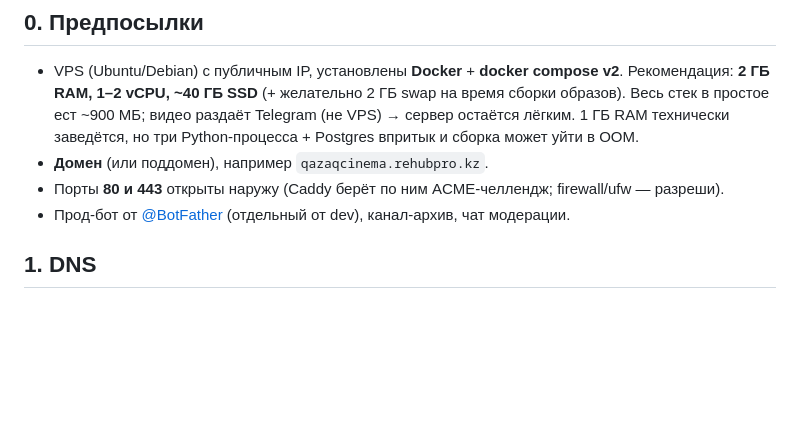
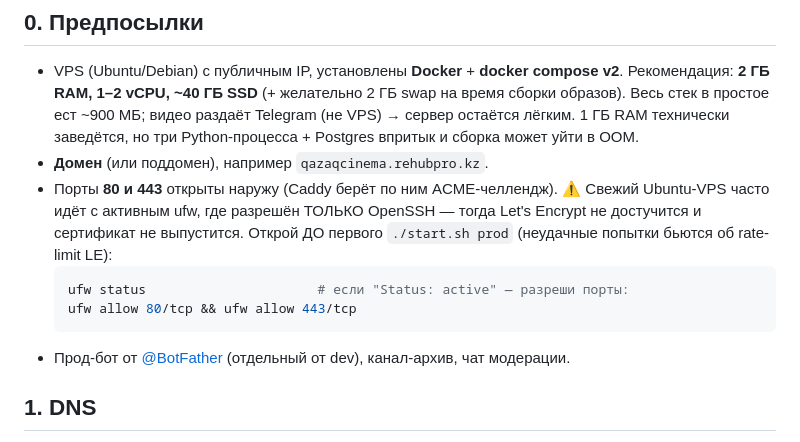
Before and after one commit to Bekzaat17/qazaqcinema, a Markdown page: DEPLOY.md, the part around one of its changes. Rendered like a GitHub page; blank space fills up the shorter version.

````diff
--- a/DEPLOY.md
+++ b/DEPLOY.md
@@ -17,7 +17,14 @@
   Весь стек в простое ест ~900 МБ; видео раздаёт Telegram (не VPS) → сервер остаётся лёгким.
   1 ГБ RAM технически заведётся, но три Python-процесса + Postgres впритык и сборка может уйти в OOM.
 - **Домен** (или поддомен), например `qazaqcinema.rehubpro.kz`.
-- Порты **80 и 443** открыты наружу (Caddy берёт по ним ACME-челлендж; firewall/ufw — разреши).
+- Порты **80 и 443** открыты наружу (Caddy берёт по ним ACME-челлендж). ⚠️ Свежий Ubuntu-VPS
+  часто идёт с активным ufw, где разрешён ТОЛЬКО OpenSSH — тогда Let's Encrypt не достучится
+  и сертификат не выпустится. Открой ДО первого `./start.sh prod` (неудачные попытки бьются
+  об rate-limit LE):
+  ```bash
+  ufw status                      # если "Status: active" — разреши порты:
+  ufw allow 80/tcp && ufw allow 443/tcp
+  ```
 - Прод-бот от [@BotFather](https://t.me/BotFather) (отдельный от dev), канал-архив, чат модерации.
 
 ## 1. DNS
````
Also changed, not shown: other parts of DEPLOY.md (+53 -3 lines).
